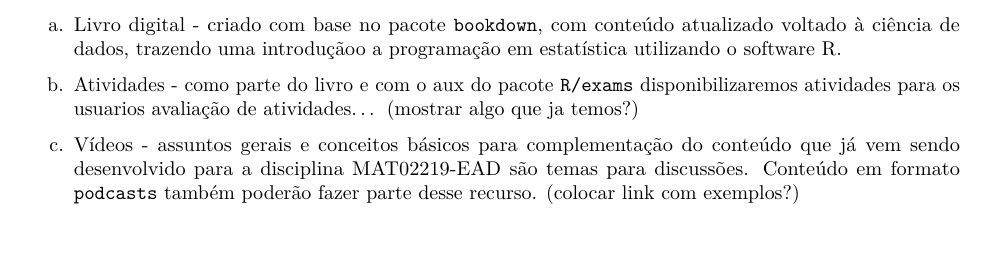
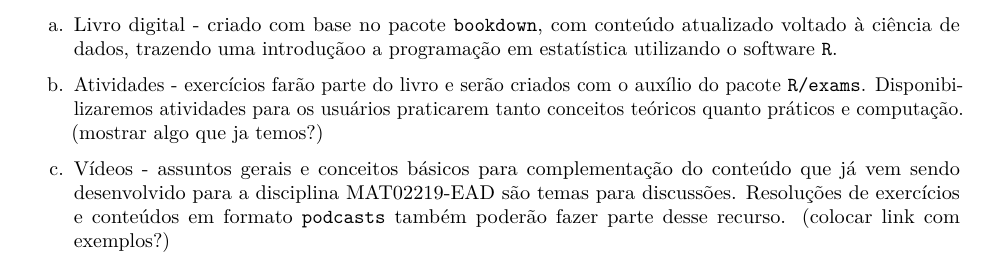
Before and after one commit to markus-stein/MAT02219EAD, an R Markdown document (SEAD/projeto_sead_edital27_bookdown.Rmd): part of page 2 of 2, cut so that both start at the same text, the shorter picture padded with empty space. The pictures show the output file SEAD/projeto_sead_edital27_bookdown.pdf that the author committed with the source.

Commit message:
Writing...

```diff
--- a/SEAD/projeto_sead_edital27_bookdown.Rmd
+++ b/SEAD/projeto_sead_edital27_bookdown.Rmd
@@ -52,14 +52,16 @@ e conterá módulos para cada uma das atividades abaixo:
 
 a. Livro digital - criado com base no pacote `bookdown`, com conteúdo
 atualizado voltado à ciência de dados, trazendo uma introduçãoo a programação
-em estatística utilizando o software R.
+em estatística utilizando o software `R`.
 
-b. Atividades - como parte do livro e com o aux do pacote `R/exams` disponibilizaremos
-atividades para os usuarios  avaliação de atividades... (mostrar algo que ja temos?)
+b. Atividades - exercícios farão parte do livro e serão criados com o auxílio
+do pacote `R/exams`. Disponibilizaremos atividades para os usuários praticarem
+tanto conceitos teóricos quanto práticos e computação. (mostrar algo que ja temos?)
 
 b. Vídeos - assuntos gerais e conceitos básicos para complementação do conteúdo
 que já vem sendo desenvolvido para a disciplina MAT02219-EAD são temas para
-discussões. Conteúdo em formato `podcasts` também poderão fazer parte desse recurso. (colocar link com exemplos?)
+discussões. Resoluções de exercícios e conteúdos em formato `podcasts` também
+poderão fazer parte desse recurso. (colocar link com exemplos?)
 
 c. *Blog* - blogdown??? - recurso para criacao de blogs e interacao da plataforma com o publico...
 
```
Also changed, not shown: SEAD/projeto_sead_edital27_bookdown.pdf.
